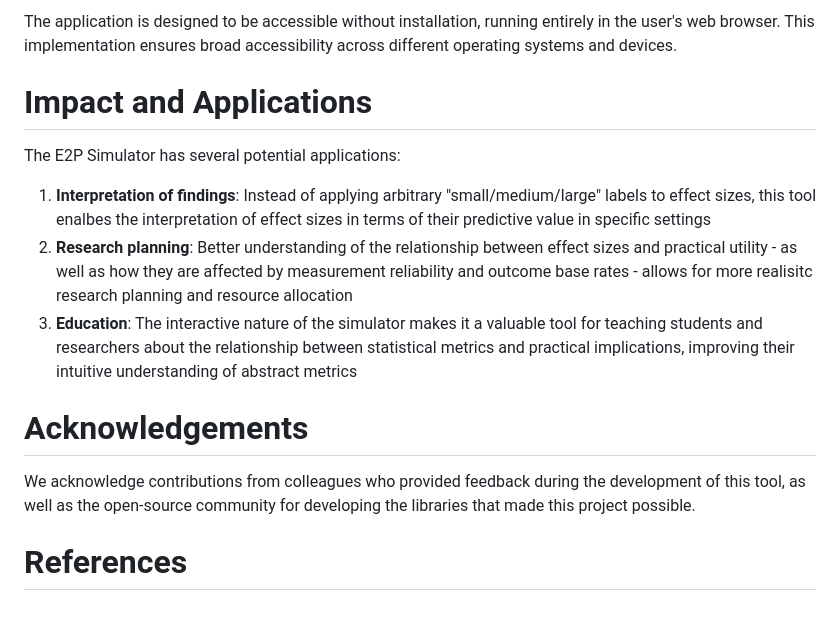
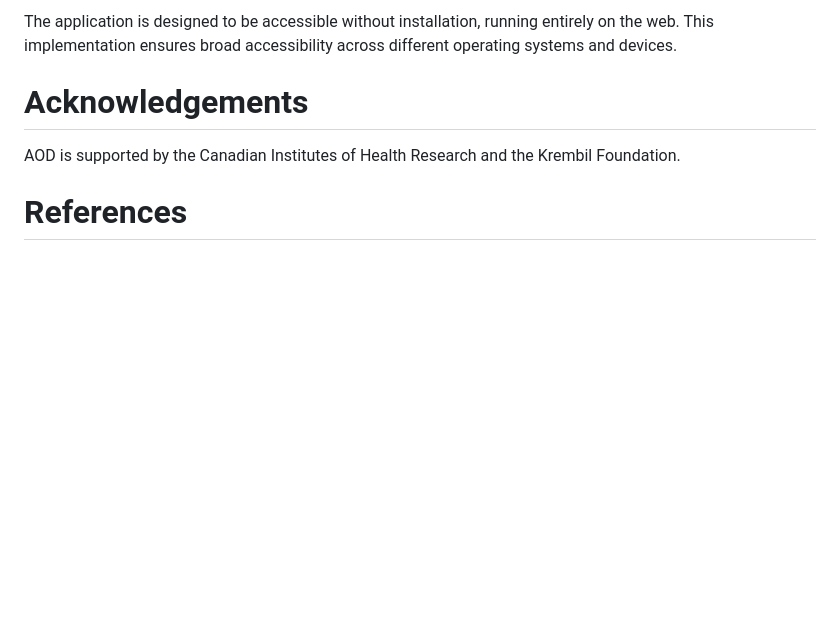
Before and after one commit to povilaskarvelis/e2p-simulator, a Markdown page: paper/paper.md, the part around one of its changes. Rendered like a GitHub page; blank space fills up the shorter version.

```diff
--- a/paper/paper.md
+++ b/paper/paper.md
@@ -82,16 +62,8 @@ The E2P Simulator is implemented as a client-side web application using HTML, CS
 
-The application is designed to be accessible without installation, running entirely in the user's web browser. This implementation ensures broad accessibility across different operating systems and devices.
-
-# Impact and Applications
-
-The E2P Simulator has several potential applications:
-
-1. **Interpretation of findings**: Instead of applying arbitrary "small/medium/large" labels to effect sizes, this tool enalbes the interpretation of effect sizes in terms of their predictive value in specific settings
-2. **Research planning**: Better understanding of the relationship between effect sizes and practical utility - as well as how they are affected by measurement reliability and outcome base rates - allows for more realisitc research planning and resource allocation
-3. **Education**: The interactive nature of the simulator makes it a valuable tool for teaching students and researchers about the relationship between statistical metrics and practical implications, improving their intuitive understanding of abstract metrics
+The application is designed to be accessible without installation, running entirely on the web. This implementation ensures broad accessibility across different operating systems and devices.
 
 # Acknowledgements
 
-We acknowledge contributions from colleagues who provided feedback during the development of this tool, as well as the open-source community for developing the libraries that made this project possible.
+AOD is supported by the Canadian Institutes of Health Research and the Krembil Foundation.
 
 # References
```
Also changed, not shown: other parts of paper/paper.md (+15 -35 lines), CONTRIBUTING.md (+1 -1 lines), README.md (+15 -15 lines), images/interface.png, 2 other files.
